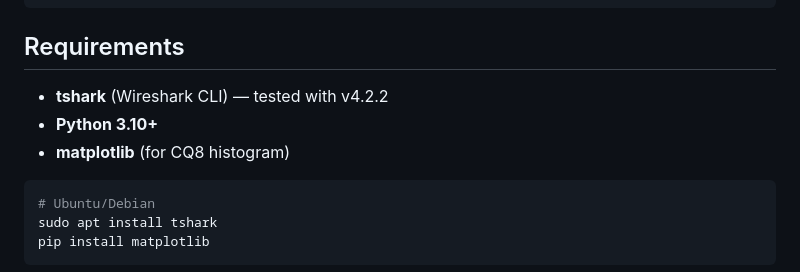
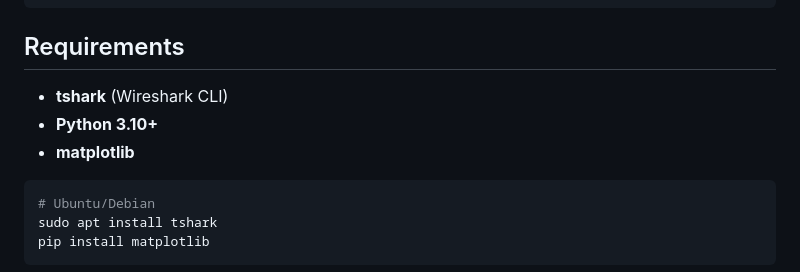
Before and after one commit to amanzargari/ESP32-Packet-Sniffing-Challenge-IoT-Assignment-2, a Markdown page: README.md, the part around the change. Drawn GitHub-style.

Commit message:
Update README.md to simplify requirements section and remove version specifics

````diff
--- a/README.md
+++ b/README.md
@@ -30,9 +30,9 @@ ESP32-Packet-Sniffing-Challenge-IoT-Assignment-2/
 
 ## Requirements
 
-- **tshark** (Wireshark CLI) — tested with v4.2.2
+- **tshark** (Wireshark CLI)
 - **Python 3.10+**
-- **matplotlib** (for CQ8 histogram)
+- **matplotlib**
 
 ```bash
 # Ubuntu/Debian
````
